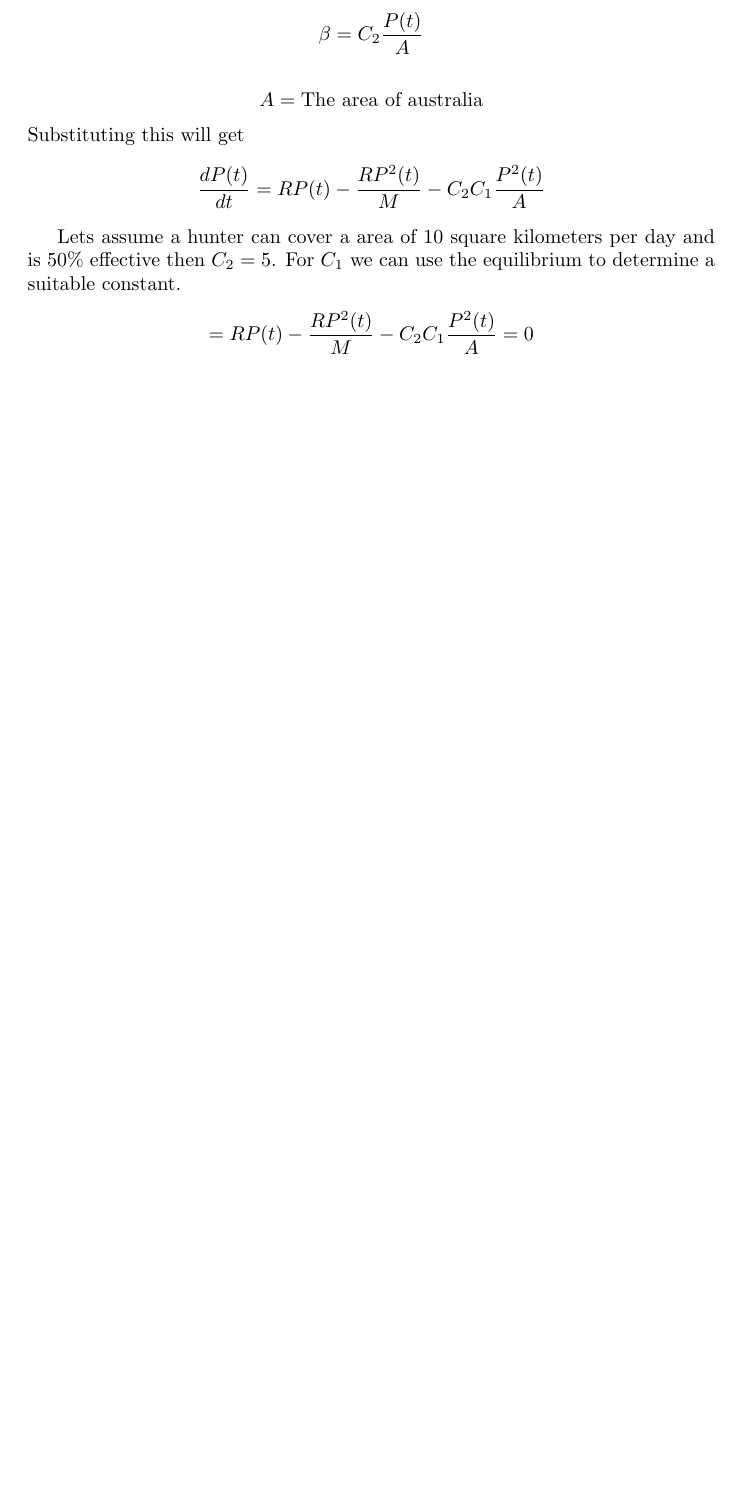
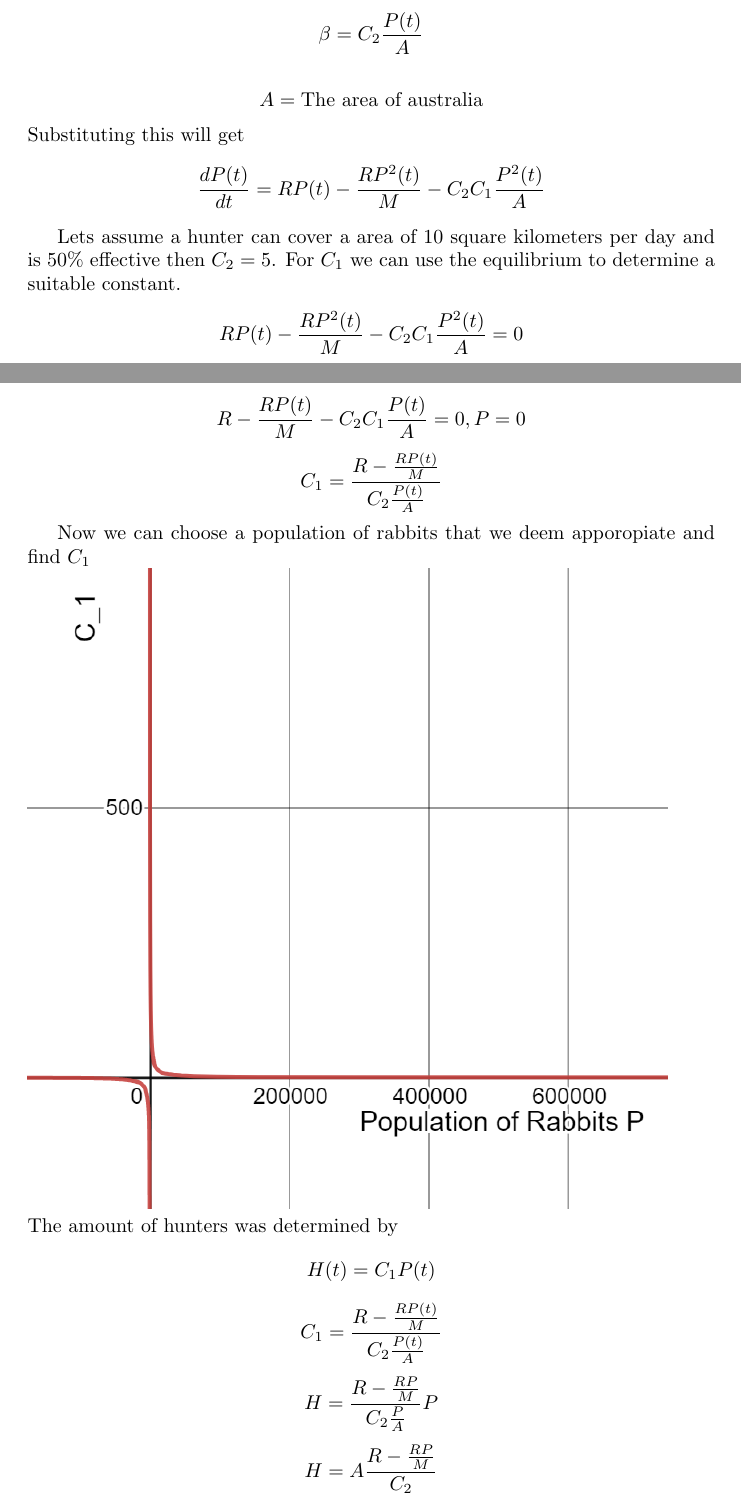
Before and after one commit to Wessel201/Konijnen_plaque, a LaTeX document (Verslag2.tex): part of page 6 of 12 before the commit and two parts of pages 6 and 7 of 14 after it, the two joined at a grey line, cut so that both start at the same text, the shorter picture padded with empty space. Compiled offline with pdfLaTeX.

Commit message:
added text and pictures

```diff
--- a/Verslag2.tex
+++ b/Verslag2.tex
@@ -131,4 +131,16 @@ $$
 $$
 
 Lets assume a hunter can cover a area of 10 square kilometers per day and is $50\%$ effective then $C_2 = 5$. For  $C_1$ we can use the equilibrium to determine a suitable constant.
-$$= RP(t)-\frac{RP^2(t)}{M} - C_2 C_1 \frac{P^2(t)}{A} = 0$$
+$$RP(t)-\frac{RP^2(t)}{M} - C_2 C_1 \frac{P^2(t)}{A} = 0$$
+$$ R-\frac{RP(t)}{M} - C_2 C_1 \frac{P(t)}{A} = 0, P = 0 $$
+$$ C_1 = \frac{R-\frac{RP(t)}{M}}{C_2 \frac{P(t)}{A}} $$
+
+Now we can choose a population of rabbits that we deem apporopiate and find $C_1$
+\\
+\includegraphics[scale=0.4]{Pictures/C_1-P}
+\\
+The amount of hunters was determined by
+$$H(t) = C_1 P(t)$$
+$$ C_1 = \frac{R-\frac{RP(t)}{M}}{C_2 \frac{P(t)}{A}} $$
+$$H=\frac{R-\frac{RP}{M}}{C_2 \frac{P}{A}}P$$
+$$H = A\frac{R-\frac{RP}{M}}{C_2}$$
```
Also changed, not shown: Pictures/1000H.jpg (added), Pictures/C_1-P.png (added), Pictures/H-P.png (added), Pictures/logis.jpg, Verslag2.tex (8 more changed lines).
